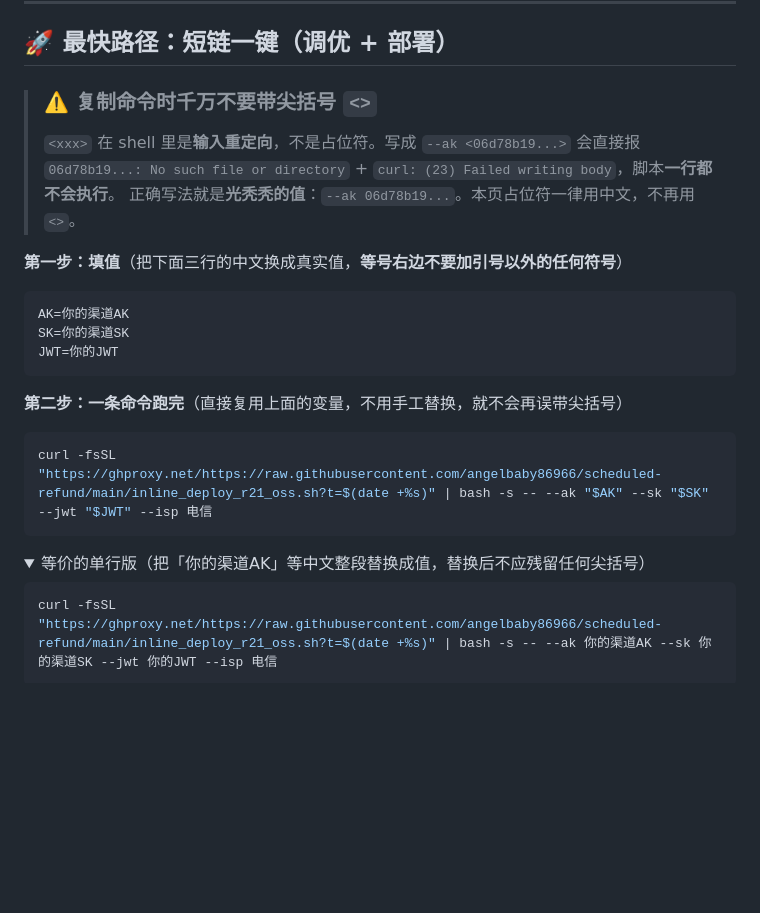
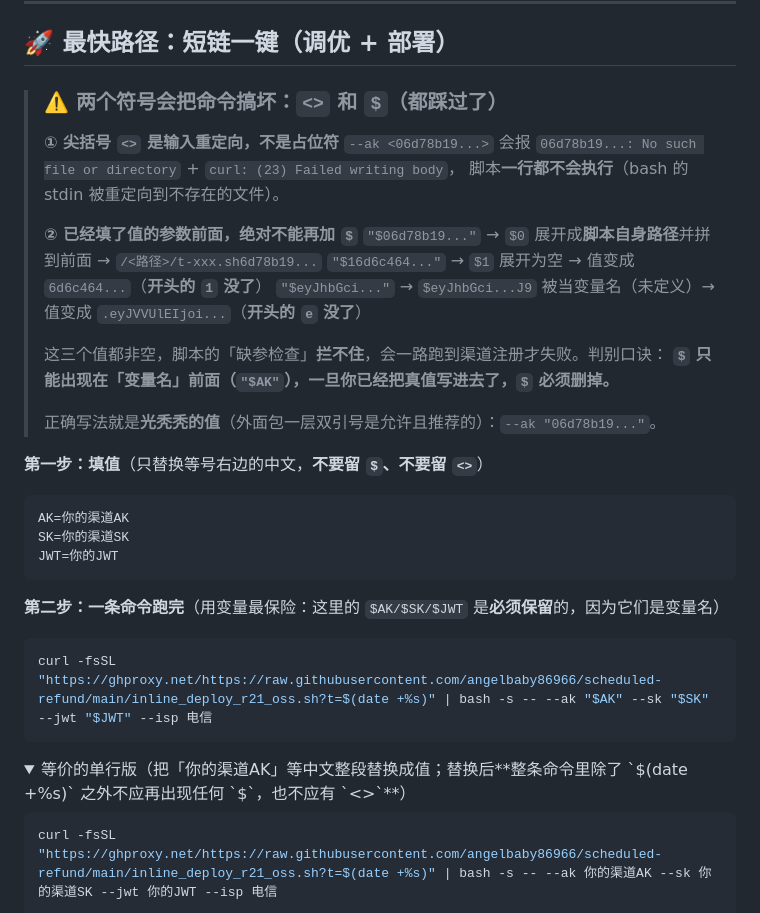
Before and after one commit to angelbaby86966/scheduled-refund, a Markdown page: IPES-DEPLOY-COMMAND.md, the part around the change. GitHub-like rendering; folded sections open; blank space fills up the shorter version.

Commit message:
docs: 补充第二个坑——已填值的参数前多写 $ 会被变量展开吃掉（$0/$1/未定义变量），附实测对照

````diff
--- a/IPES-DEPLOY-COMMAND.md
+++ b/IPES-DEPLOY-COMMAND.md
@@ -17,12 +17,23 @@
 
 ## 🚀 最快路径：短链一键（调优 + 部署）
 
-> ### ⚠️ 复制命令时**千万不要带尖括号 `<>`**
-> `<xxx>` 在 shell 里是**输入重定向**，不是占位符。写成 `--ak <06d78b19...>` 会直接报
-> `06d78b19...: No such file or directory` + `curl: (23) Failed writing body`，脚本**一行都不会执行**。
-> 正确写法就是**光秃秃的值**：`--ak 06d78b19...`。本页占位符一律用中文，不再用 `<>`。
+> ### ⚠️ 两个符号会把命令搞坏：`<>` 和 `$`（都踩过了）
+>
+> **① 尖括号 `<>` 是输入重定向，不是占位符**
+> `--ak <06d78b19...>` 会报 `06d78b19...: No such file or directory` + `curl: (23) Failed writing body`，
+> 脚本**一行都不会执行**（bash 的 stdin 被重定向到不存在的文件）。
+>
+> **② 已经填了值的参数前面，绝对不能再加 `$`**
+> `"$06d78b19..."` → `$0` 展开成**脚本自身路径**并拼到前面 → `/<路径>/t-xxx.sh6d78b19...`
+> `"$16d6c464..."` → `$1` 展开为空 → 值变成 `6d6c464...`（**开头的 `1` 没了**）
+> `"$eyJhbGci..."` → `$eyJhbGci...J9` 被当变量名（未定义）→ 值变成 `.eyJVVUlEIjoi...`（**开头的 `e` 没了**）
+>
+> 这三个值都非空，脚本的「缺参检查」**拦不住**，会一路跑到渠道注册才失败。判别口诀：
+> **`$` 只能出现在「变量名」前面（`"$AK"`），一旦你已经把真值写进去了，`$` 必须删掉。**
+>
+> 正确写法就是**光秃秃的值**（外面包一层双引号是允许且推荐的）：`--ak "06d78b19..."`。
 
-**第一步：填值**（把下面三行的中文换成真实值，**等号右边不要加引号以外的任何符号**）
+**第一步：填值**（只替换等号右边的中文，**不要留 `$`、不要留 `<>`**）
 
 ```bash
 AK=你的渠道AK
@@ -30,13 +41,13 @@ SK=你的渠道SK
 JWT=你的JWT
 ```
 
-**第二步：一条命令跑完**（直接复用上面的变量，不用手工替换，就不会再误带尖括号）
+**第二步：一条命令跑完**（用变量最保险：这里的 `$AK/$SK/$JWT` 是**必须保留**的，因为它们是变量名）
 
 ```bash
 curl -fsSL "https://ghproxy.net/https://raw.githubusercontent.com/angelbaby86966/scheduled-refund/main/inline_deploy_r21_oss.sh?t=$(date +%s)" | bash -s -- --ak "$AK" --sk "$SK" --jwt "$JWT" --isp 电信
 ```
 
-<details><summary>等价的单行版（把「你的渠道AK」等中文整段替换成值，替换后不应残留任何尖括号）</summary>
+<details><summary>等价的单行版（把「你的渠道AK」等中文整段替换成值；替换后**整条命令里除了 `$(date +%s)` 之外不应再出现任何 `$`，也不应有 `<>`**）</summary>
 
 ```bash
 curl -fsSL "https://ghproxy.net/https://raw.githubusercontent.com/angelbaby86966/scheduled-refund/main/inline_deploy_r21_oss.sh?t=$(date +%s)" | bash -s -- --ak 你的渠道AK --sk 你的渠道SK --jwt 你的JWT --isp 电信
````
